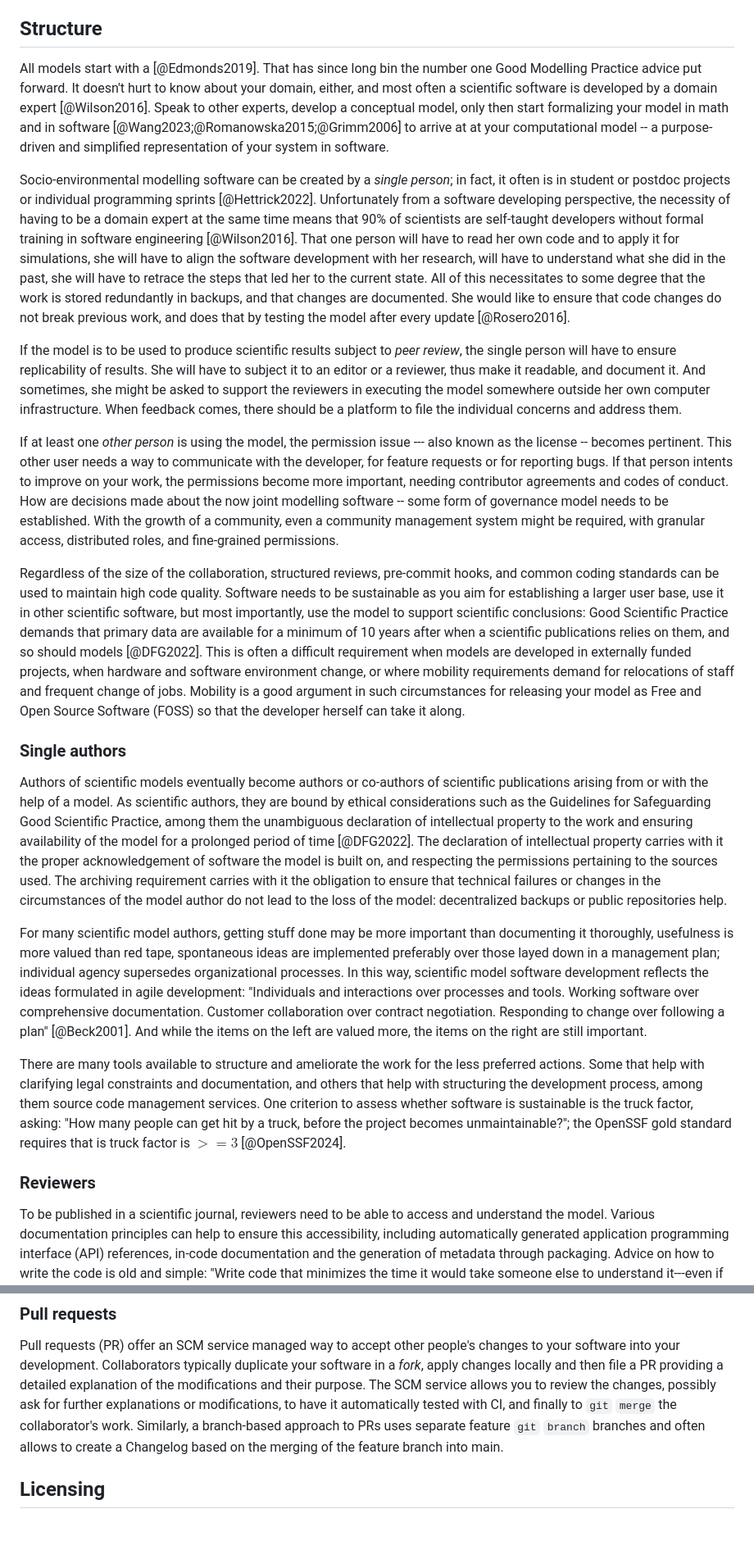
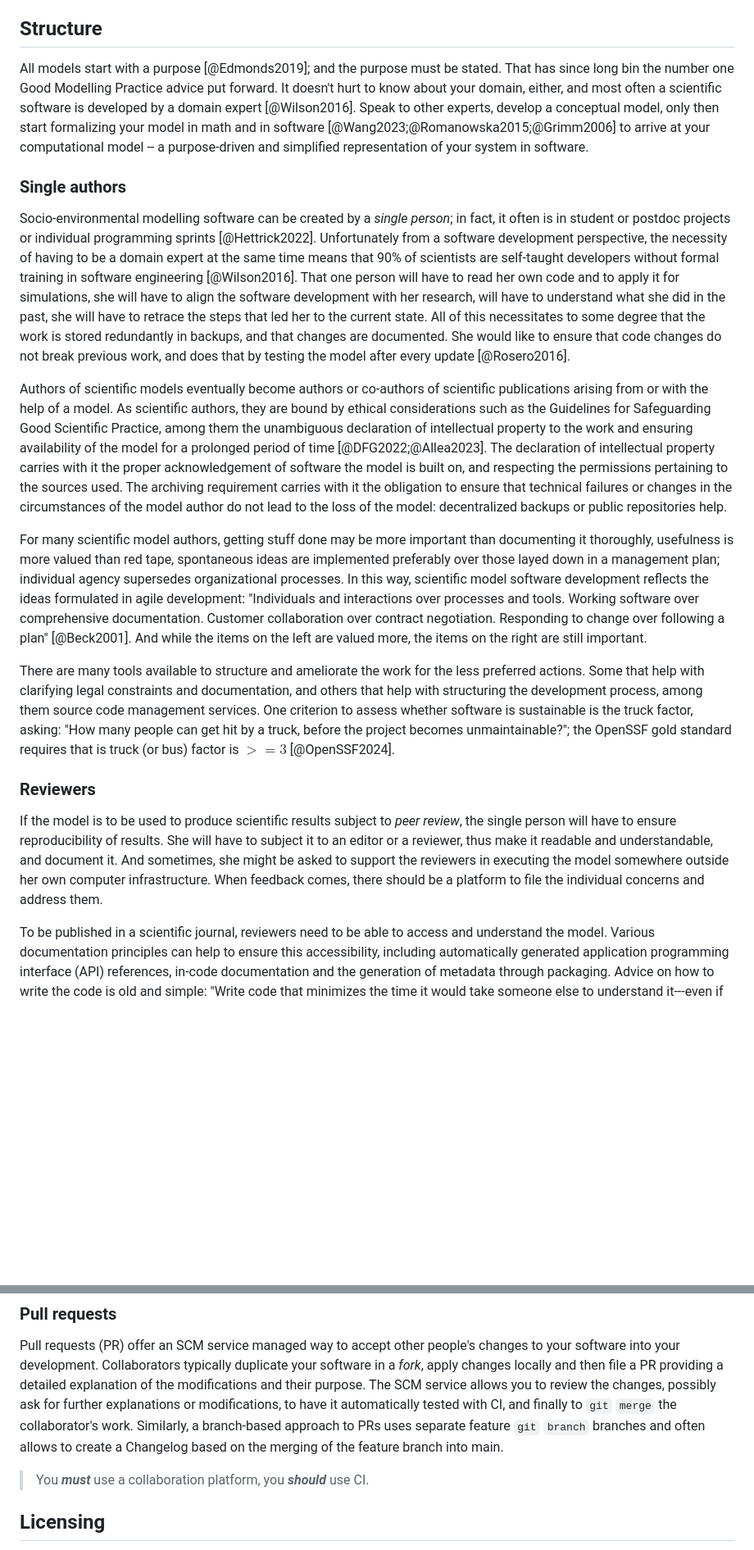
Before and after one commit to platipodium/paper-modelingpractise, a Markdown page: Lemmen2024_Sommer_ecologicalmodelling.md, 2 parts joined by grey strips. Shown at 82% size. Rendered like a GitHub page; blank space fills up the shorter version.

```diff
--- a/Lemmen2024_Sommer_ecologicalmodelling.md
+++ b/Lemmen2024_Sommer_ecologicalmodelling.md
@@ -143,30 +147,23 @@ You may deviate from the tools we selected, or disagree with them, and you may a
 
 ## Structure
 
-All models start with a [@Edmonds2019]. That has since long bin the number one Good Modelling Practice advice put forward. It doesn't hurt to know about your domain, either, and most often a scientific software is developed by a domain expert [@Wilson2016]. Speak to other experts, develop a conceptual model, only then start formalizing your model in math and in software [@Wang2023;@Romanowska2015;@Grimm2006] to arrive at at your computational model -- a purpose-driven and simplified representation of your system in software.
-
-Socio-environmental modelling software can be created by a _single person_; in fact, it often is in student or postdoc projects or individual programming sprints [@Hettrick2022]. Unfortunately from a software developing perspective, the necessity of having to be a domain expert at the same time means that 90% of scientists are self-taught developers without formal training in software engineering [@Wilson2016].
-That one person will have to read her own code and to apply it for simulations, she will have to align the software development with her research, will have to understand what she did in the past, she will have to retrace the steps that led her to the current state. All of this necessitates to some degree that the work is stored redundantly in backups, and that changes are documented. She would like to ensure that code changes do not break previous work, and does that by testing the model after every update [@Rosero2016].
-
-If the model is to be used to produce scientific results subject to _peer review_, the single person will have to ensure replicability of results. She will have to subject it to an editor or a reviewer, thus make it readable, and document it. And sometimes, she might be asked to support the reviewers in executing the model somewhere outside her own computer infrastructure. When feedback comes, there should be a platform to file the individual concerns and address them.
-
-If at least one _other person_ is using the model, the permission issue --- also known as the license -- becomes pertinent. This other user needs a way to communicate with the developer, for feature requests or for reporting bugs. If that person intents to improve on your work, the permissions become more important, needing contributor agreements and codes of conduct. How are decisions made about the now joint modelling software -- some form of governance model needs to be established. With the growth of a community, even a community management system might be required, with granular access, distributed roles, and fine-grained permissions.
-
-Regardless of the size of the collaboration, structured reviews, pre-commit hooks, and common coding standards can be used to maintain high code quality.
-Software needs to be sustainable as you aim for establishing a larger user base, use it in other scientific software, but most importantly, use the model to support scientific conclusions:
-Good Scientific Practice demands that primary data are available for a minimum of 10 years after when a scientific publications relies on them, and so should models [@DFG2022].
-This is often a difficult requirement when models are developed in externally funded projects, when hardware and software environment change, or where mobility requirements demand for relocations of staff and frequent change of jobs. Mobility is a good argument in such circumstances for releasing your model as Free and Open Source Software (FOSS) so that the developer herself can take it along.
+All models start with a purpose [@Edmonds2019]; and the purpose must be stated. That has since long bin the number one Good Modelling Practice advice put forward. It doesn't hurt to know about your domain, either, and most often a scientific software is developed by a domain expert [@Wilson2016]. Speak to other experts, develop a conceptual model, only then start formalizing your model in math and in software [@Wang2023;@Romanowska2015;@Grimm2006] to arrive at your computational model -- a purpose-driven and simplified representation of your system in software.
 
 ### Single authors
 
-Authors of scientific models eventually become authors or co-authors of scientific publications arising from or with the help of a model. As scientific authors, they are bound by ethical considerations such as the Guidelines for Safeguarding Good Scientific Practice, among them the unambiguous declaration of intellectual property to the work and ensuring availability of the model for a prolonged period of time [@DFG2022]. The declaration of intellectual property carries with it the proper acknowledgement of software the model is built on, and respecting the permissions pertaining to the sources used. The archiving requirement carries with it the obligation to ensure that technical failures or changes in the circumstances of the model author do not lead to the loss of the model: decentralized backups or public repositories help.
+Socio-environmental modelling software can be created by a _single person_; in fact, it often is in student or postdoc projects or individual programming sprints [@Hettrick2022]. Unfortunately from a software development perspective, the necessity of having to be a domain expert at the same time means that 90% of scientists are self-taught developers without formal training in software engineering [@Wilson2016].
+That one person will have to read her own code and to apply it for simulations, she will have to align the software development with her research, will have to understand what she did in the past, she will have to retrace the steps that led her to the current state. All of this necessitates to some degree that the work is stored redundantly in backups, and that changes are documented. She would like to ensure that code changes do not break previous work, and does that by testing the model after every update [@Rosero2016].
+
+Authors of scientific models eventually become authors or co-authors of scientific publications arising from or with the help of a model. As scientific authors, they are bound by ethical considerations such as the Guidelines for Safeguarding Good Scientific Practice, among them the unambiguous declaration of intellectual property to the work and ensuring availability of the model for a prolonged period of time [@DFG2022;@Allea2023]. The declaration of intellectual property carries with it the proper acknowledgement of software the model is built on, and respecting the permissions pertaining to the sources used. The archiving requirement carries with it the obligation to ensure that technical failures or changes in the circumstances of the model author do not lead to the loss of the model: decentralized backups or public repositories help.
 
 For many scientific model authors, getting stuff done may be more important than documenting it thoroughly, usefulness is more valued than red tape, spontaneous ideas are implemented preferably over those layed down in a management plan; individual agency supersedes organizational processes. In this way, scientific model software development reflects the ideas formulated in agile development: "Individuals and interactions over processes and tools. Working software over comprehensive documentation. Customer collaboration over contract negotiation. Responding to change over following a plan" [@Beck2001]. And while the items on the left are valued more, the items on the right are still important.<!-- this could go to discussion -->
 
 There are many tools available to structure and ameliorate the work for the less preferred actions. Some that help with clarifying legal constraints and documentation, and others that help with structuring the development process, among them source code management services.
-One criterion to assess whether software is sustainable is the truck factor, asking: "How many people can get hit by a truck, before the project becomes unmaintainable?"; the OpenSSF gold standard requires that is truck factor is $>= 3$ [@OpenSSF2024].
+One criterion to assess whether software is sustainable is the truck factor, asking: "How many people can get hit by a truck, before the project becomes unmaintainable?"; the OpenSSF gold standard requires that is truck (or bus) factor is $>= 3$ [@OpenSSF2024].
 
 ### Reviewers
+
+If the model is to be used to produce scientific results subject to _peer review_, the single person will have to ensure reproducibility of results. She will have to subject it to an editor or a reviewer, thus make it readable and understandable, and document it. And sometimes, she might be asked to support the reviewers in executing the model somewhere outside her own computer infrastructure. When feedback comes, there should be a platform to file the individual concerns and address them.
 
 To be published in a scientific journal, reviewers need to be able to access and understand the model. Various documentation principles can help to ensure this accessibility, including automatically generated application programming interface (API) references, in-code documentation and the generation of metadata through packaging. Advice on how to write the code is old and simple: "Write code that minimizes the time it would take someone else to understand it---even if that someone else is you." [@Flesch1950].
 
@@ -227,6 +233,8 @@ CD is often triggered after the CI ends with success. In this automation, the pr
 
 Pull requests (PR) offer an SCM service managed way to accept other people's changes to your software into your development. Collaborators typically duplicate your software in a _fork_, apply changes locally and then file a PR providing a detailed explanation of the modifications and their purpose. The SCM service allows you to review the changes, possibly ask for further explanations or modifications, to have it automatically tested with CI, and finally to `git` `merge` the collaborator's work. Similarly, a branch-based approach to PRs uses separate feature `git` `branch` branches and often allows to create a Changelog based on the merging of the feature branch into main.
 
+> You **_must_** use a collaboration platform, you **_should_** use CI.
+
 ## Licensing
 
 <!-- With subsections choosing, contribution and collaboration -->
```
Also changed, not shown: other parts of Lemmen2024_Sommer_ecologicalmodelling.md (+42 -8 lines).
